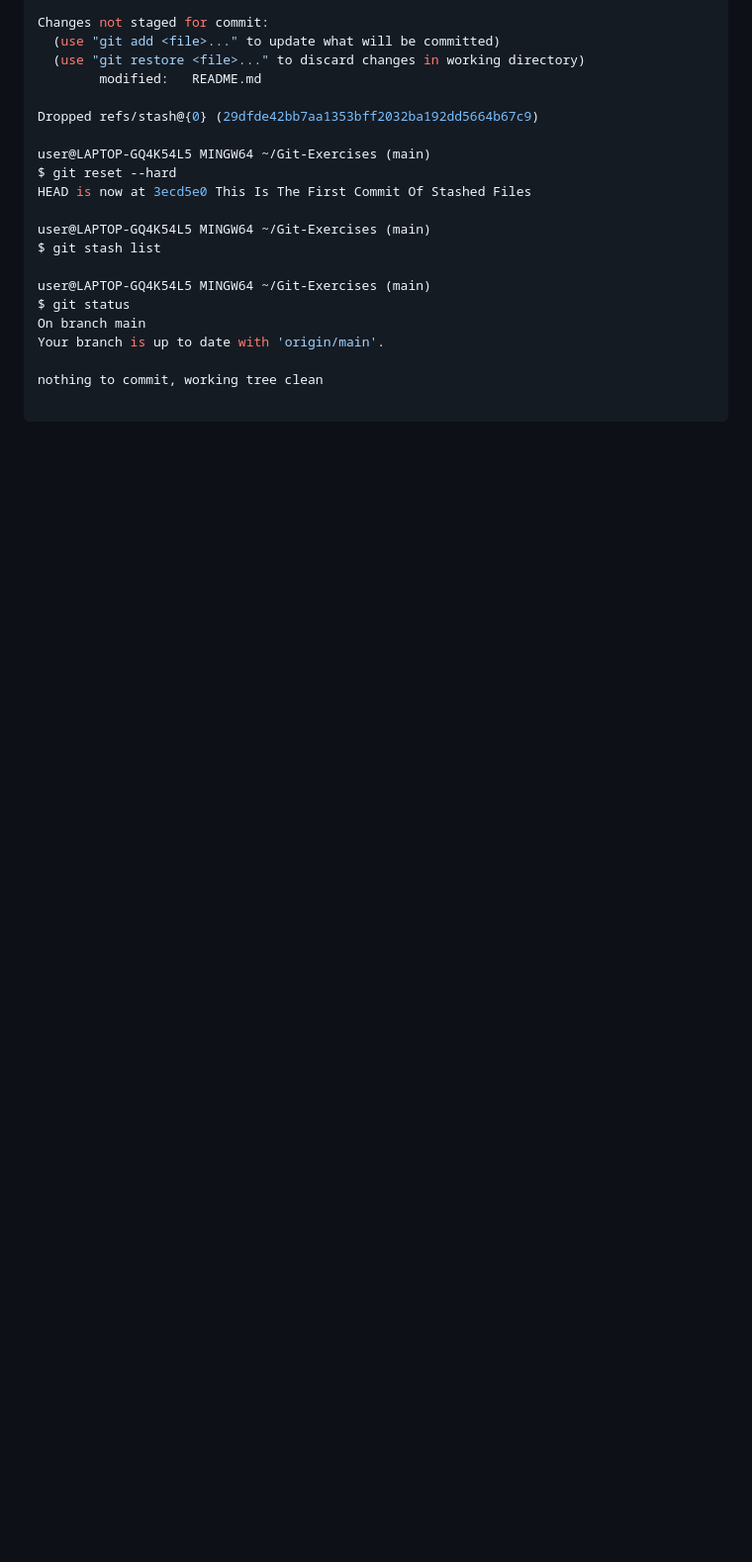
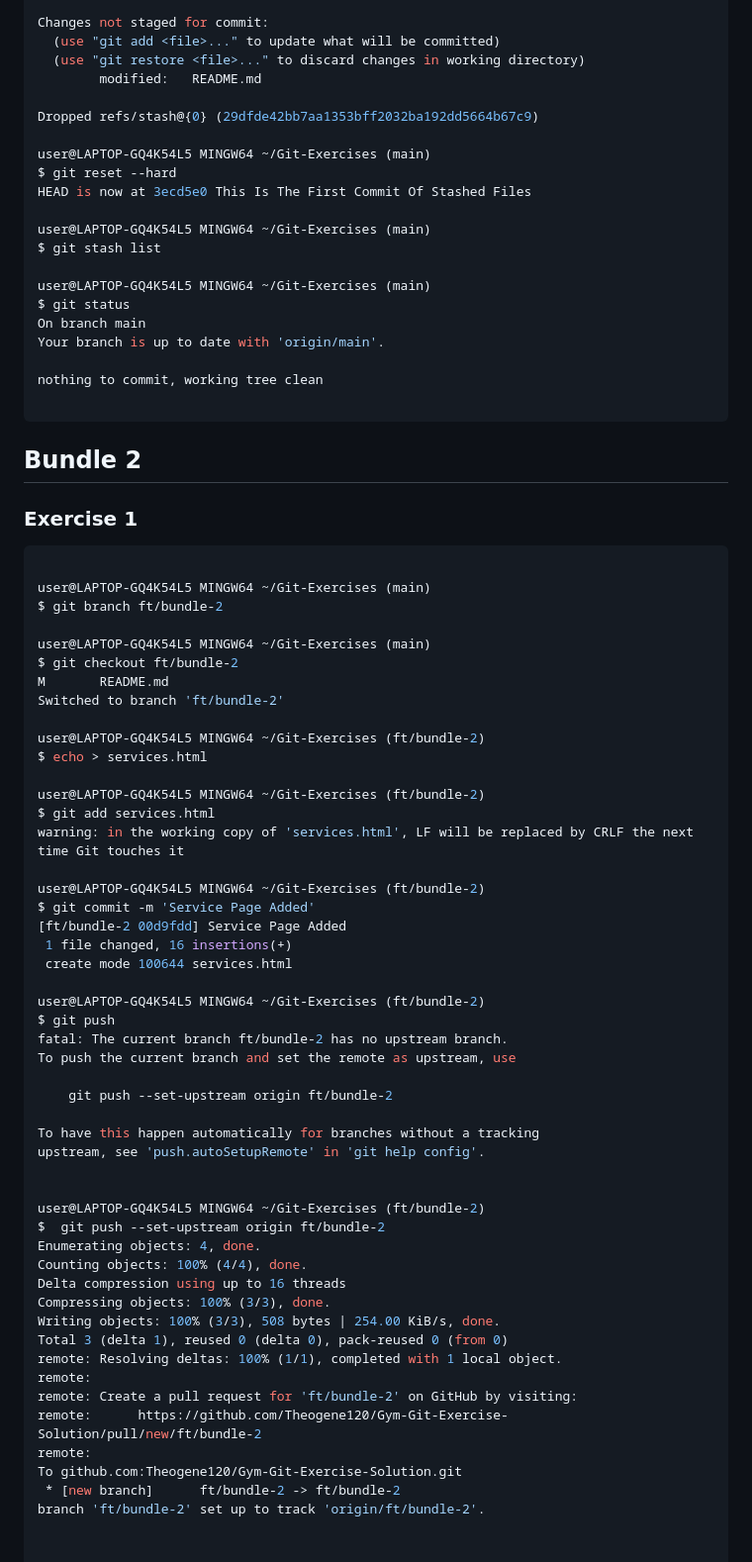
Before and after one commit to Theogene120/Gym-Git-Exercise-Solution-2, a Markdown page: README.md, the part around the change. Shown: that part at 99% size. GitHub-like rendering; blank space fills up the shorter version.

Commit message:
Terminal Of Bundle-2 Exercise-1 Added

````diff
--- a/README.md
+++ b/README.md
@@ -248,3 +248,57 @@ Your branch is up to date with 'origin/main'.
 nothing to commit, working tree clean
 
 ```
+## Bundle 2
+
+### Exercise 1
+
+```bash
+
+user@LAPTOP-GQ4K54L5 MINGW64 ~/Git-Exercises (main)
+$ git branch ft/bundle-2
+
+user@LAPTOP-GQ4K54L5 MINGW64 ~/Git-Exercises (main)
+$ git checkout ft/bundle-2
+M       README.md
+Switched to branch 'ft/bundle-2'
+
+user@LAPTOP-GQ4K54L5 MINGW64 ~/Git-Exercises (ft/bundle-2)
+$ echo > services.html
+
+user@LAPTOP-GQ4K54L5 MINGW64 ~/Git-Exercises (ft/bundle-2)
+$ git add services.html
+warning: in the working copy of 'services.html', LF will be replaced by CRLF the next time Git touches it
+
+user@LAPTOP-GQ4K54L5 MINGW64 ~/Git-Exercises (ft/bundle-2)
+$ git commit -m 'Service Page Added'
+[ft/bundle-2 00d9fdd] Service Page Added
+ 1 file changed, 16 insertions(+)
+ create mode 100644 services.html
+
+user@LAPTOP-GQ4K54L5 MINGW64 ~/Git-Exercises (ft/bundle-2)
+$ git push
+fatal: The current branch ft/bundle-2 has no upstream branch.
+To push the current branch and set the remote as upstream, use
+
+    git push --set-upstream origin ft/bundle-2
+
+To have this happen automatically for branches without a tracking
+upstream, see 'push.autoSetupRemote' in 'git help config'.
+
+
+user@LAPTOP-GQ4K54L5 MINGW64 ~/Git-Exercises (ft/bundle-2)
+$  git push --set-upstream origin ft/bundle-2
+Enumerating objects: 4, done.
+Counting objects: 100% (4/4), done.
+Delta compression using up to 16 threads
+Compressing objects: 100% (3/3), done.
+Writing objects: 100% (3/3), 508 bytes | 254.00 KiB/s, done.
+Total 3 (delta 1), reused 0 (delta 0), pack-reused 0 (from 0)
+remote: Resolving deltas: 100% (1/1), completed with 1 local object.
+remote:
+remote: Create a pull request for 'ft/bundle-2' on GitHub by visiting:
+remote:      https://github.com/Theogene120/Gym-Git-Exercise-Solution/pull/new/ft/bundle-2
+remote:
+To github.com:Theogene120/Gym-Git-Exercise-Solution.git
+ * [new branch]      ft/bundle-2 -> ft/bundle-2
+branch 'ft/bundle-2' set up to track 'origin/ft/bundle-2'.
````
